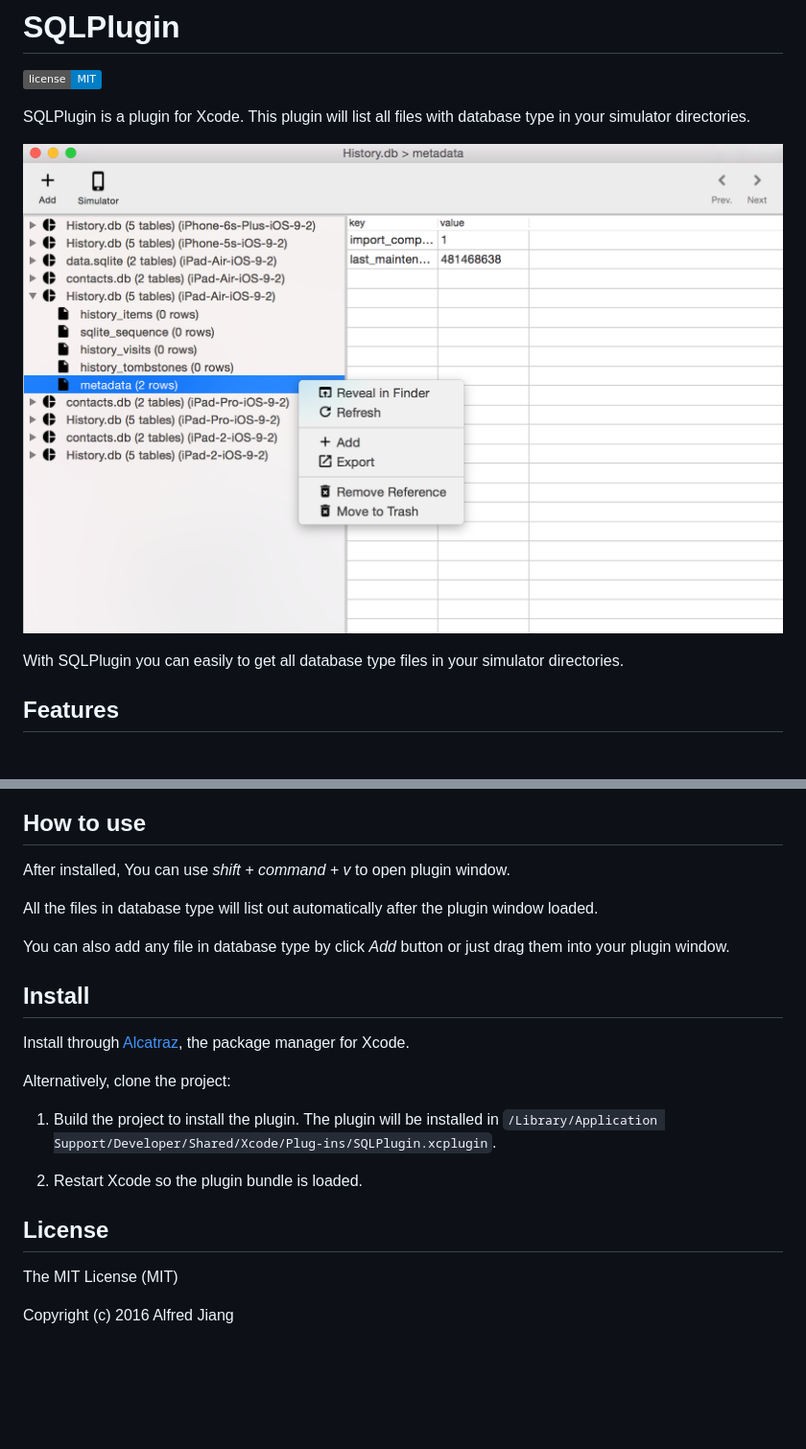
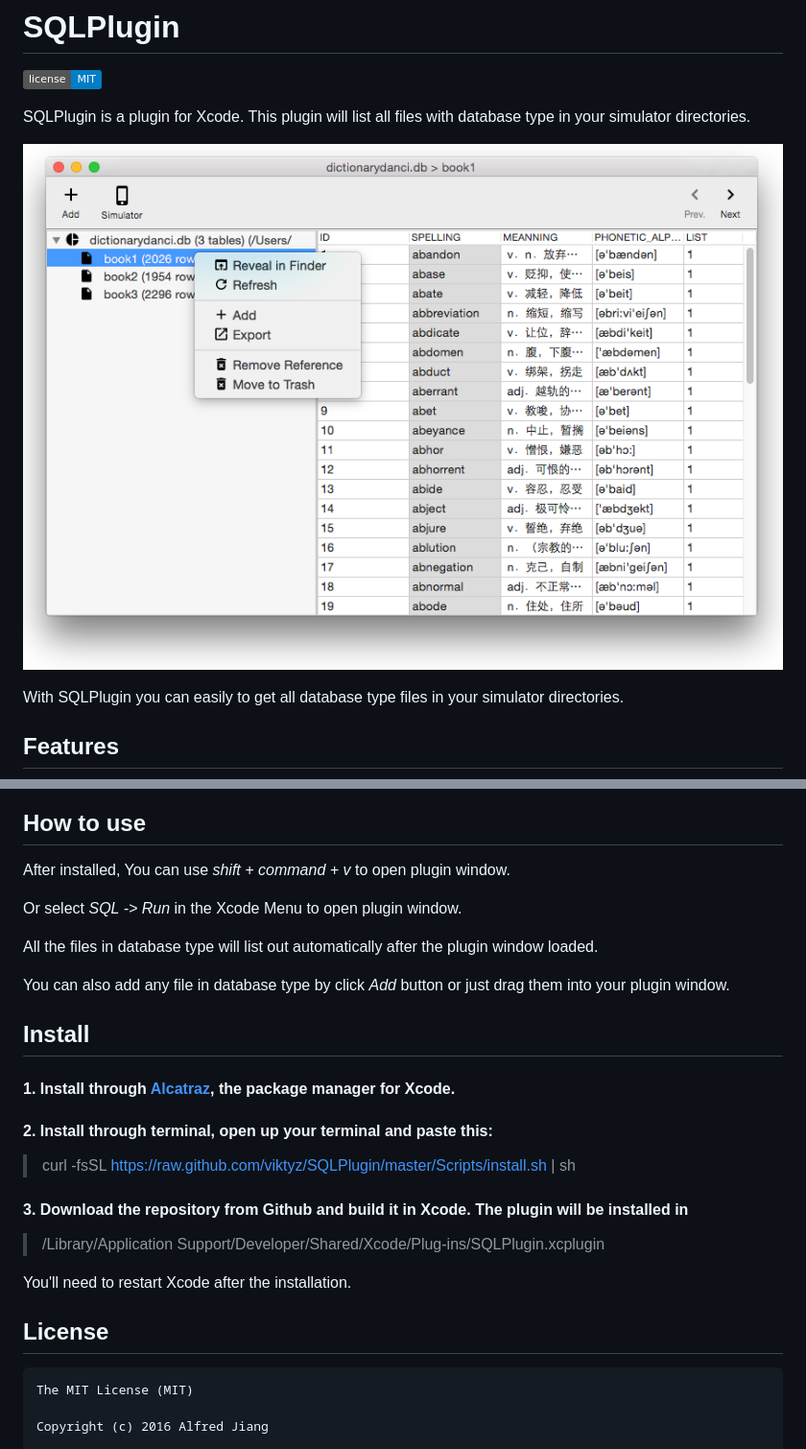
Before and after one commit to yujiuqie/SQLPlugin, a Markdown page: README.md, 2 parts joined by grey strips. Shown: that part at 96% size. Drawn GitHub-style; pictures changed too: Screenshots/Screenshots1.png; badges without logos; blank space fills up the shorter version.

````diff
--- a/README.md
+++ b/README.md
@@ -23,22 +23,28 @@ With SQLPlugin you can easily to get all database type files in your simulator d
 
 After installed, You can use *shift + command + v* to open plugin window.
 
+Or select *SQL -> Run* in the Xcode Menu to open plugin window.
+
 All the files in database type will list out automatically after the plugin window loaded.
 
 You can also add any file in database type by click *Add* button or just drag them into your plugin window.
 
 ## Install
 
-Install through [Alcatraz](http://alcatraz.io/), the package manager for Xcode.
+#### 1. Install through [Alcatraz](http://alcatraz.io/), the package manager for Xcode.
 
-Alternatively, clone the project:
+#### 2. Install through terminal, open up your terminal and paste this:
 
-1. Build the project to install the plugin. The plugin will be installed in `/Library/Application Support/Developer/Shared/Xcode/Plug-ins/SQLPlugin.xcplugin`.
+>curl -fsSL https://raw.github.com/viktyz/SQLPlugin/master/Scripts/install.sh | sh
 
-2. Restart Xcode so the plugin bundle is loaded.
+#### 3. Download the repository from Github and build it in Xcode. The plugin will be installed in
 
+>/Library/Application Support/Developer/Shared/Xcode/Plug-ins/SQLPlugin.xcplugin
+
+You'll need to restart Xcode after the installation.
 
 ## License
+```
 The MIT License (MIT)
 
 Copyright (c) 2016 Alfred Jiang
````
Also changed, not shown: other parts of README.md (+1 -0 lines).
